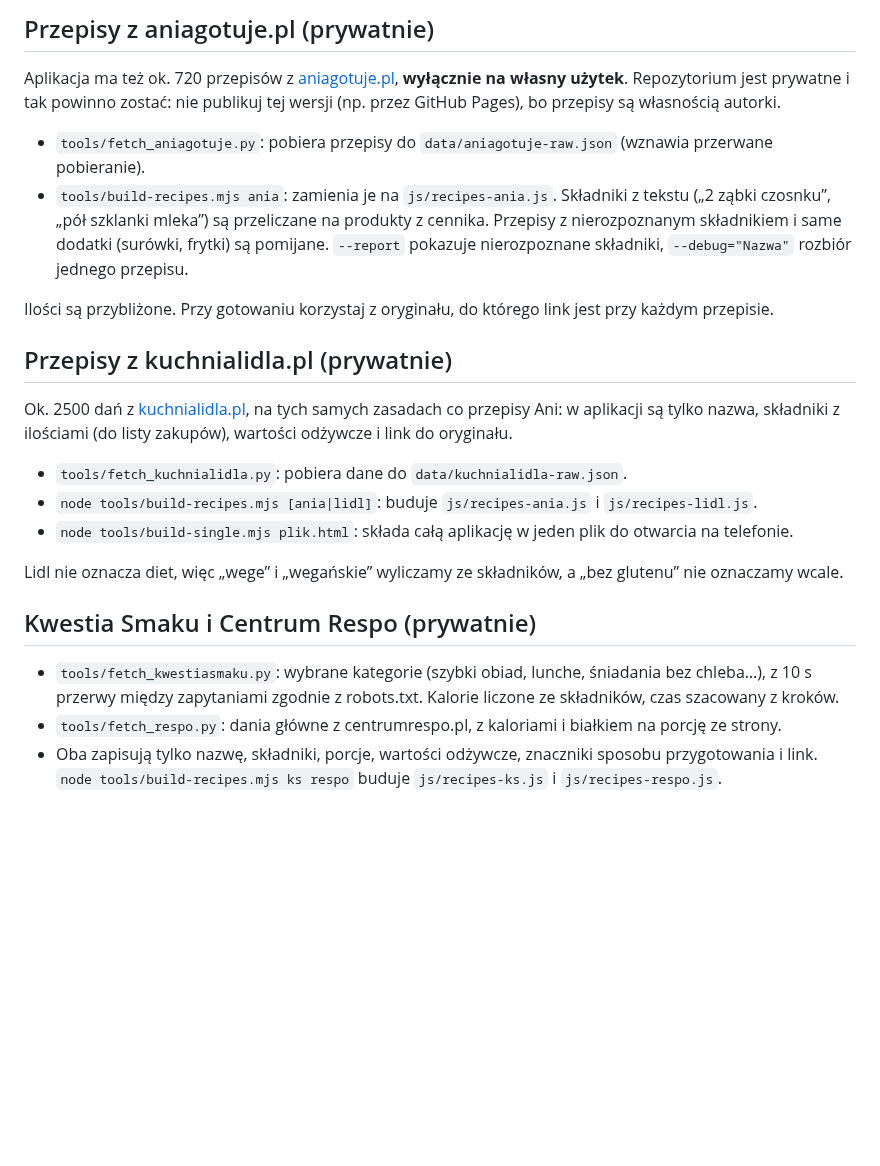
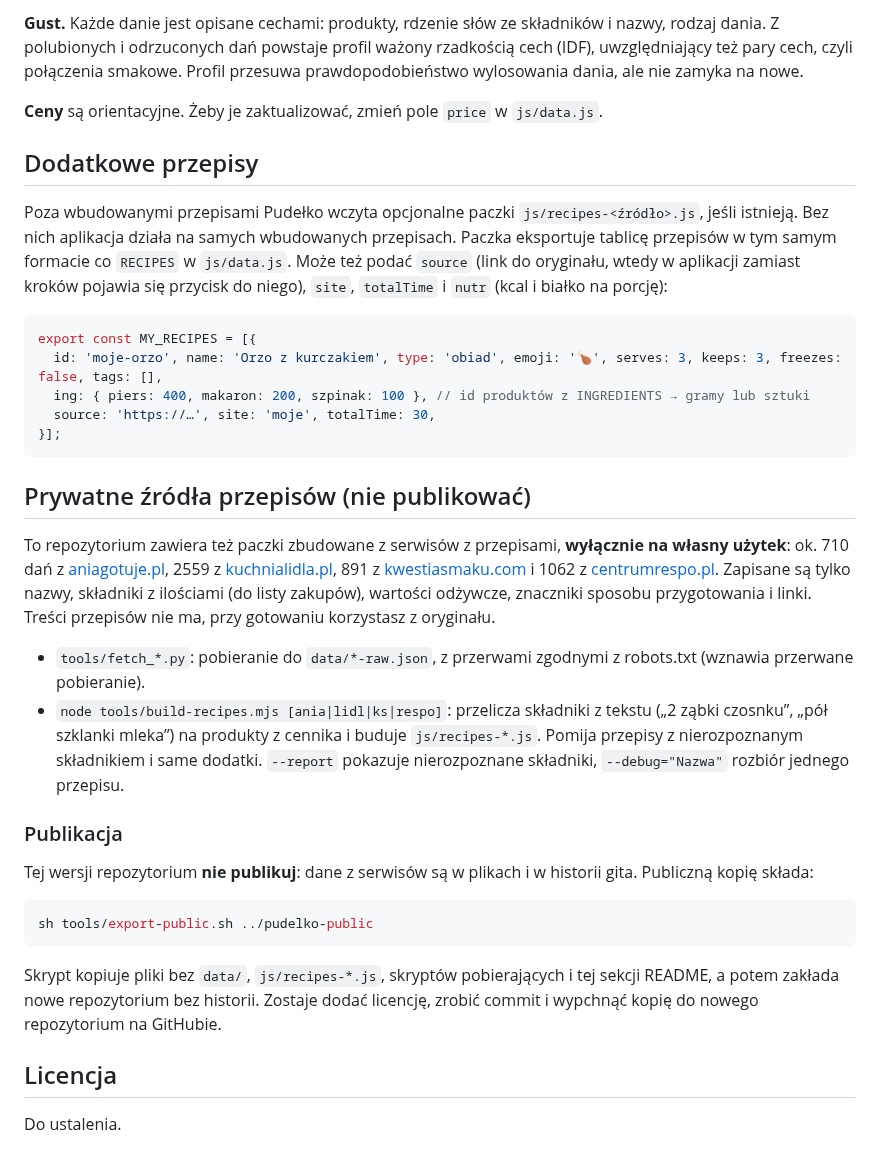
Before and after one commit to z0zqa/pudelko-meal-planner, a Markdown page: README.md, the part around one of its changes. Rendered like a GitHub page; blank space fills up the shorter version.

````diff
--- a/README.md
+++ b/README.md
@@ -37,25 +52,39 @@ Ceny są orientacyjne. Żeby je zaktualizować, zmień pole `price` w `js/data.j
 
-## Przepisy z aniagotuje.pl (prywatnie)
+**Gust.** Każde danie jest opisane cechami: produkty, rdzenie słów ze składników i nazwy, rodzaj dania. Z polubionych i odrzuconych dań powstaje profil ważony rzadkością cech (IDF), uwzględniający też pary cech, czyli połączenia smakowe. Profil przesuwa prawdopodobieństwo wylosowania dania, ale nie zamyka na nowe.
 
-Aplikacja ma też ok. 720 przepisów z [aniagotuje.pl](https://aniagotuje.pl), **wyłącznie na własny użytek**. Repozytorium jest prywatne i tak powinno zostać: nie publikuj tej wersji (np. przez GitHub Pages), bo przepisy są własnością autorki.
+**Ceny** są orientacyjne. Żeby je zaktualizować, zmień pole `price` w `js/data.js`.
 
-- `tools/fetch_aniagotuje.py`: pobiera przepisy do `data/aniagotuje-raw.json` (wznawia przerwane pobieranie).
-- `tools/build-recipes.mjs ania`: zamienia je na `js/recipes-ania.js`. Składniki z tekstu („2 ząbki czosnku”, „pół szklanki mleka”) są przeliczane na produkty z cennika. Przepisy z nierozpoznanym składnikiem i same dodatki (surówki, frytki) są pomijane. `--report` pokazuje nierozpoznane składniki, `--debug="Nazwa"` rozbiór jednego przepisu.
+## Dodatkowe przepisy
 
-Ilości są przybliżone. Przy gotowaniu korzystaj z oryginału, do którego link jest przy każdym przepisie.
+Poza wbudowanymi przepisami Pudełko wczyta opcjonalne paczki `js/recipes-<źródło>.js`, jeśli istnieją. Bez nich aplikacja działa na samych wbudowanych przepisach. Paczka eksportuje tablicę przepisów w tym samym formacie co `RECIPES` w `js/data.js`. Może też podać `source` (link do oryginału, wtedy w aplikacji zamiast kroków pojawia się przycisk do niego), `site`, `totalTime` i `nutr` (kcal i białko na porcję):
 
-## Przepisy z kuchnialidla.pl (prywatnie)
+```js
+export const MY_RECIPES = [{
+  id: 'moje-orzo', name: 'Orzo z kurczakiem', type: 'obiad', emoji: '🍗', serves: 3, keeps: 3, freezes: false, tags: [],
+  ing: { piers: 400, makaron: 200, szpinak: 100 }, // id produktów z INGREDIENTS → gramy lub sztuki
+  source: 'https://…', site: 'moje', totalTime: 30,
+}];
+```
 
-Ok. 2500 dań z [kuchnialidla.pl](https://kuchnialidla.pl), na tych samych zasadach co przepisy Ani: w aplikacji są tylko nazwa, składniki z ilościami (do listy zakupów), wartości odżywcze i link do oryginału.
+<!-- prywatne -->
+## Prywatne źródła przepisów (nie publikować)
 
-- `tools/fetch_kuchnialidla.py`: pobiera dane do `data/kuchnialidla-raw.json`.
-- `node tools/build-recipes.mjs [ania|lidl]`: buduje `js/recipes-ania.js` i `js/recipes-lidl.js`.
-- `node tools/build-single.mjs plik.html`: składa całą aplikację w jeden plik do otwarcia na telefonie.
+To repozytorium zawiera też paczki zbudowane z serwisów z przepisami, **wyłącznie na własny użytek**: ok. 710 dań z [aniagotuje.pl](https://aniagotuje.pl), 2559 z [kuchnialidla.pl](https://kuchnialidla.pl), 891 z [kwestiasmaku.com](https://www.kwestiasmaku.com) i 1062 z [centrumrespo.pl](https://centrumrespo.pl). Zapisane są tylko nazwy, składniki z ilościami (do listy zakupów), wartości odżywcze, znaczniki sposobu przygotowania i linki. Treści przepisów nie ma, przy gotowaniu korzystasz z oryginału.
 
-Lidl nie oznacza diet, więc „wege” i „wegańskie” wyliczamy ze składników, a „bez glutenu” nie oznaczamy wcale.
+- `tools/fetch_*.py`: pobieranie do `data/*-raw.json`, z przerwami zgodnymi z robots.txt (wznawia przerwane pobieranie).
+- `node tools/build-recipes.mjs [ania|lidl|ks|respo]`: przelicza składniki z tekstu („2 ząbki czosnku”, „pół szklanki mleka”) na produkty z cennika i buduje `js/recipes-*.js`. Pomija przepisy z nierozpoznanym składnikiem i same dodatki. `--report` pokazuje nierozpoznane składniki, `--debug="Nazwa"` rozbiór jednego przepisu.
 
-## Kwestia Smaku i Centrum Respo (prywatnie)
+### Publikacja
 
-- `tools/fetch_kwestiasmaku.py`: wybrane kategorie (szybki obiad, lunche, śniadania bez chleba…), z 10 s przerwy między zapytaniami zgodnie z robots.txt. Kalorie liczone ze składników, czas szacowany z kroków.
-- `tools/fetch_respo.py`: dania główne z centrumrespo.pl, z kaloriami i białkiem na porcję ze strony.
-- Oba zapisują tylko nazwę, składniki, porcje, wartości odżywcze, znaczniki sposobu przygotowania i link. `node tools/build-recipes.mjs ks respo` buduje `js/recipes-ks.js` i `js/recipes-respo.js`.
+Tej wersji repozytorium **nie publikuj**: dane z serwisów są w plikach i w historii gita. Publiczną kopię składa:
+
+```sh
+sh tools/export-public.sh ../pudelko-public
+```
+
+Skrypt kopiuje pliki bez `data/`, `js/recipes-*.js`, skryptów pobierających i tej sekcji README, a potem zakłada nowe repozytorium bez historii. Zostaje dodać licencję, zrobić commit i wypchnąć kopię do nowego repozytorium na GitHubie.
+<!-- /prywatne -->
+
+## Licencja
+
+Do ustalenia.
````
Also changed, not shown: other parts of README.md (+33 -18 lines), docs/plan-dark.png (added), docs/plan-light.png (added), docs/szybkie.png (added), docs/zakupy.png (added), 6 other files.
